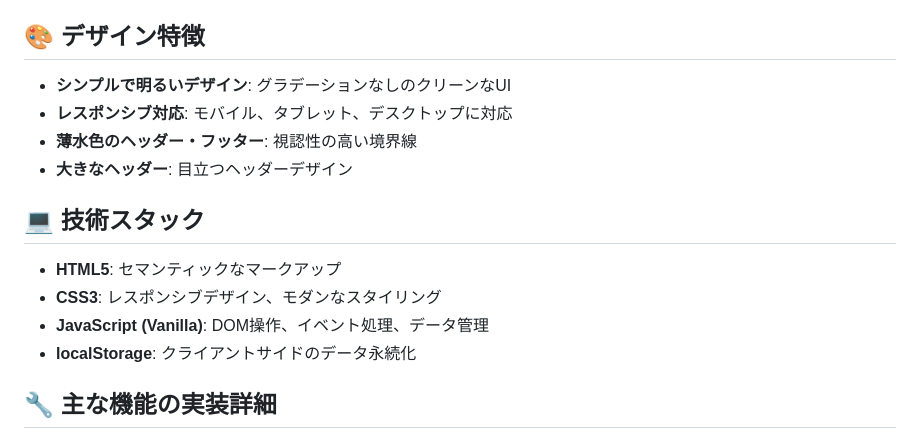
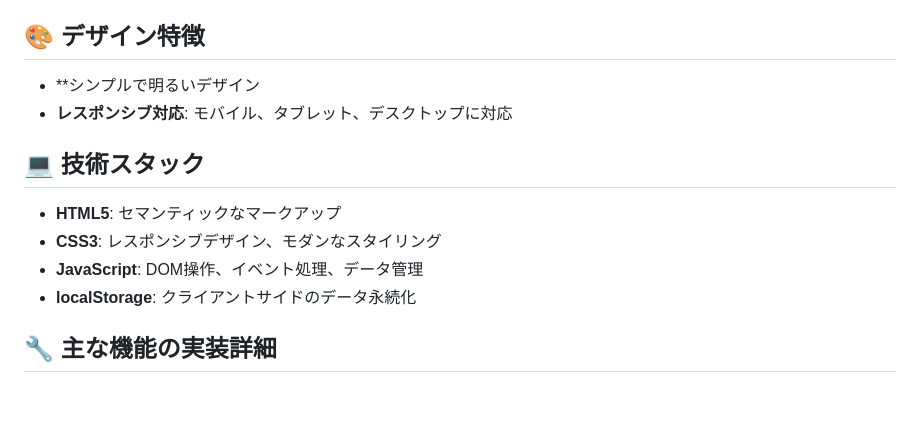
Before and after one commit to mizuki-portfolio/kyuuzin, a Markdown page: README.md, the part around the change. GitHub-like rendering; blank space fills up the shorter version.

```diff
--- a/README.md
+++ b/README.md
@@ -83,16 +83,14 @@
 
 ## 🎨 デザイン特徴
 
-- **シンプルで明るいデザイン**: グラデーションなしのクリーンなUI
+- **シンプルで明るいデザイン
 - **レスポンシブ対応**: モバイル、タブレット、デスクトップに対応
-- **薄水色のヘッダー・フッター**: 視認性の高い境界線
-- **大きなヘッダー**: 目立つヘッダーデザイン
 
 ## 💻 技術スタック
 
 - **HTML5**: セマンティックなマークアップ
 - **CSS3**: レスポンシブデザイン、モダンなスタイリング
-- **JavaScript (Vanilla)**: DOM操作、イベント処理、データ管理
+- **JavaScript**: DOM操作、イベント処理、データ管理
 - **localStorage**: クライアントサイドのデータ永続化
 
 ## 🔧 主な機能の実装詳細
```
